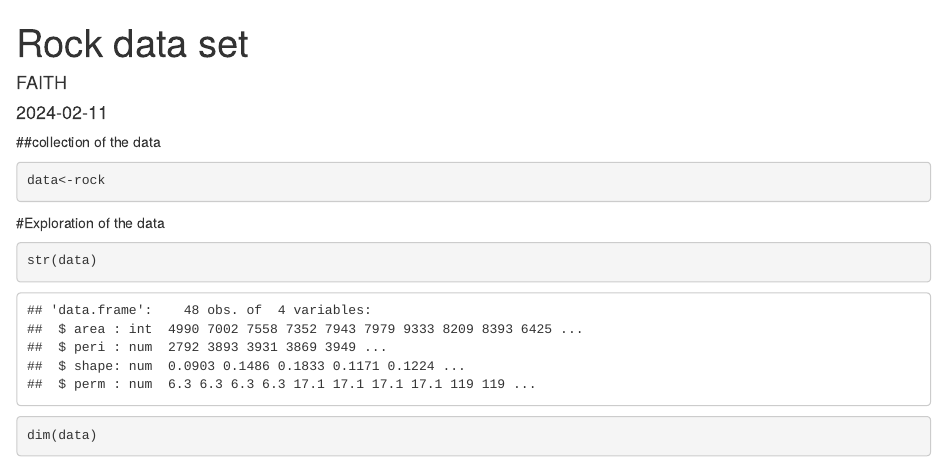
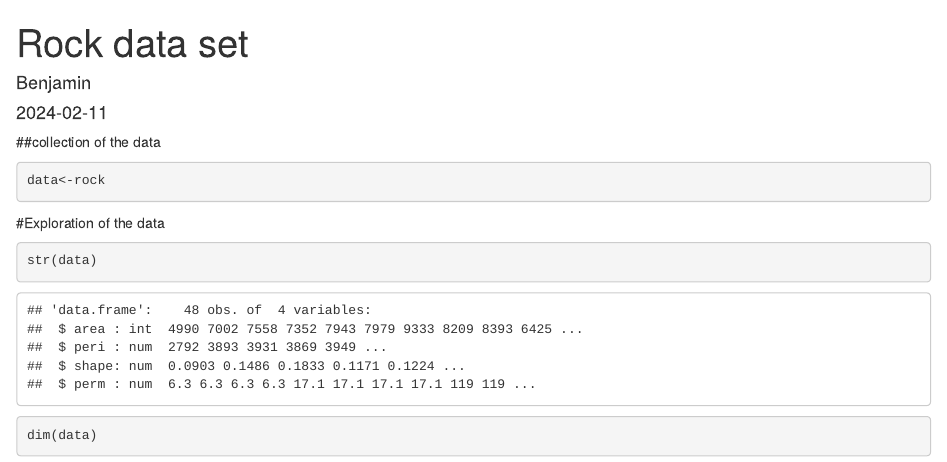
Before and after one commit to bcnwa/bcnwa, an R Markdown document (rock.Rmd): the page in a window 1100 px wide, from its top. Rendered offline with R 4.5, knitr and Pandoc, with nearby package versions.

Commit message:
Update rock.Rmd

```diff
--- a/rock.Rmd
+++ b/rock.Rmd
@@ -1,6 +1,6 @@
 ---
 title: "Rock data set"
-author: 'FAITH '
+author: 'Benjamin '
 date: "2024-02-11"
 output:
   html_document: default
```
